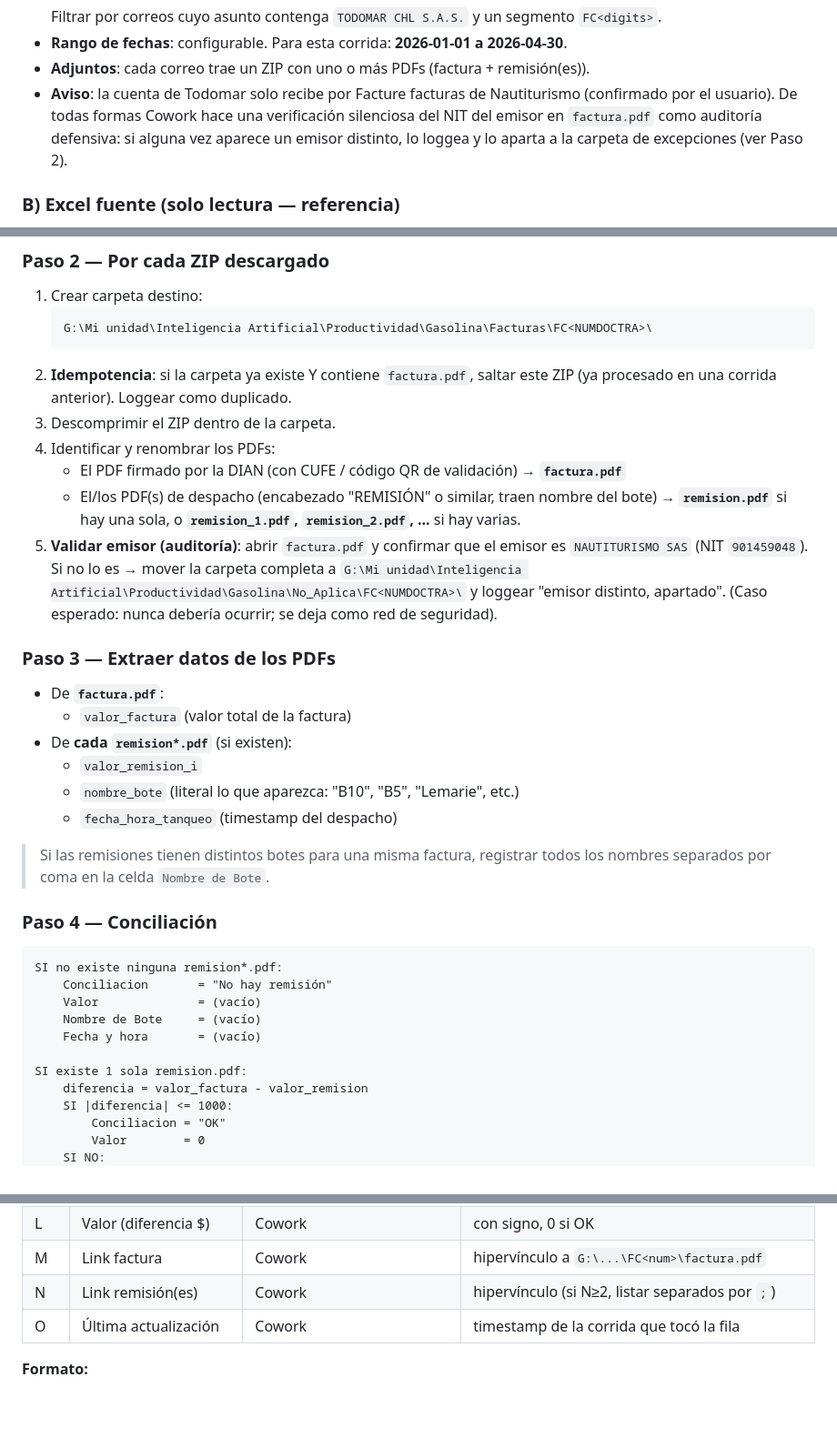
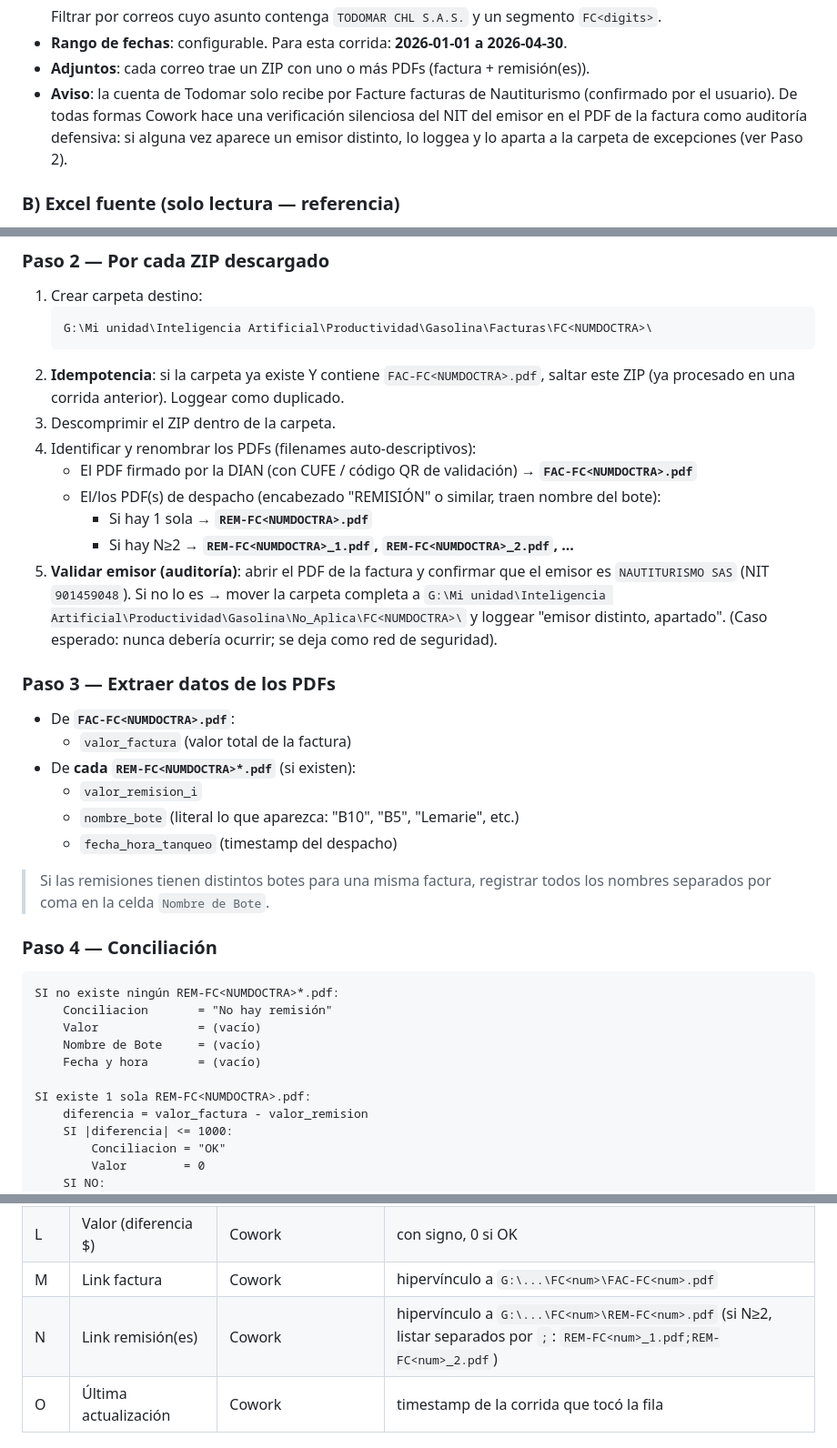
Before and after one commit to franciscocortazar-hue/Laura_Test, a Markdown page: COWORK_1_0.md, 3 parts joined by grey strips. Shown at 91% size. Rendered like a GitHub page; blank space fills up the shorter version.

Commit message:
Cowork 1.0: convención de filenames FAC-FC<num>.pdf / REM-FC<num>.pdf
Cambio sugerido por Cowork durante la prueba: filenames auto-descriptivos
para que cada PDF identifique a qué factura pertenece sin depender de la
ruta del directorio. Aplica en todo el spec: idempotencia, validación de
emisor, conciliación, links del archivo de control.

Multiples remisiones: REM-FC<num>_1.pdf, REM-FC<num>_2.pdf, ...

````diff
--- a/COWORK_1_0.md
+++ b/COWORK_1_0.md
@@ -40,7 +40,7 @@ Procesar de forma autónoma los correos de facturación electrónica recibidos e
   Filtrar por correos cuyo asunto contenga `TODOMAR CHL S.A.S.` y un segmento `FC<digits>`.
 - **Rango de fechas**: configurable. Para esta corrida: **2026-01-01 a 2026-04-30**.
 - **Adjuntos**: cada correo trae un ZIP con uno o más PDFs (factura + remisión(es)).
-- **Aviso**: la cuenta de Todomar solo recibe por Facture facturas de Nautiturismo (confirmado por el usuario). De todas formas Cowork hace una verificación silenciosa del NIT del emisor en `factura.pdf` como auditoría defensiva: si alguna vez aparece un emisor distinto, lo loggea y lo aparta a la carpeta de excepciones (ver Paso 2).
+- **Aviso**: la cuenta de Todomar solo recibe por Facture facturas de Nautiturismo (confirmado por el usuario). De todas formas Cowork hace una verificación silenciosa del NIT del emisor en el PDF de la factura como auditoría defensiva: si alguna vez aparece un emisor distinto, lo loggea y lo aparta a la carpeta de excepciones (ver Paso 2).
 
 ### B) Excel fuente (solo lectura — referencia)
 - Hoja: `Hoja1`
@@ -94,17 +94,19 @@ Para cada correo que pase el filtro Gmail:
    ```
    G:\Mi unidad\Inteligencia Artificial\Productividad\Gasolina\Facturas\FC<NUMDOCTRA>\
    ```
-2. **Idempotencia**: si la carpeta ya existe Y contiene `factura.pdf`, saltar este ZIP (ya procesado en una corrida anterior). Loggear como duplicado.
+2. **Idempotencia**: si la carpeta ya existe Y contiene `FAC-FC<NUMDOCTRA>.pdf`, saltar este ZIP (ya procesado en una corrida anterior). Loggear como duplicado.
 3. Descomprimir el ZIP dentro de la carpeta.
-4. Identificar y renombrar los PDFs:
-   - El PDF firmado por la DIAN (con CUFE / código QR de validación) → **`factura.pdf`**
-   - El/los PDF(s) de despacho (encabezado "REMISIÓN" o similar, traen nombre del bote) → **`remision.pdf`** si hay una sola, o **`remision_1.pdf`, `remision_2.pdf`, ...** si hay varias.
-5. **Validar emisor (auditoría)**: abrir `factura.pdf` y confirmar que el emisor es `NAUTITURISMO SAS` (NIT `901459048`). Si no lo es → mover la carpeta completa a `G:\Mi unidad\Inteligencia Artificial\Productividad\Gasolina\No_Aplica\FC<NUMDOCTRA>\` y loggear "emisor distinto, apartado". (Caso esperado: nunca debería ocurrir; se deja como red de seguridad).
+4. Identificar y renombrar los PDFs (filenames auto-descriptivos):
+   - El PDF firmado por la DIAN (con CUFE / código QR de validación) → **`FAC-FC<NUMDOCTRA>.pdf`**
+   - El/los PDF(s) de despacho (encabezado "REMISIÓN" o similar, traen nombre del bote):
+     - Si hay 1 sola → **`REM-FC<NUMDOCTRA>.pdf`**
+     - Si hay N≥2 → **`REM-FC<NUMDOCTRA>_1.pdf`, `REM-FC<NUMDOCTRA>_2.pdf`, ...**
+5. **Validar emisor (auditoría)**: abrir el PDF de la factura y confirmar que el emisor es `NAUTITURISMO SAS` (NIT `901459048`). Si no lo es → mover la carpeta completa a `G:\Mi unidad\Inteligencia Artificial\Productividad\Gasolina\No_Aplica\FC<NUMDOCTRA>\` y loggear "emisor distinto, apartado". (Caso esperado: nunca debería ocurrir; se deja como red de seguridad).
 
 ### Paso 3 — Extraer datos de los PDFs
-- De **`factura.pdf`**:
+- De **`FAC-FC<NUMDOCTRA>.pdf`**:
   - `valor_factura` (valor total de la factura)
-- De **cada `remision*.pdf`** (si existen):
+- De **cada `REM-FC<NUMDOCTRA>*.pdf`** (si existen):
   - `valor_remision_i`
   - `nombre_bote` (literal lo que aparezca: "B10", "B5", "Lemarie", etc.)
   - `fecha_hora_tanqueo` (timestamp del despacho)
@@ -114,13 +116,13 @@ Para cada correo que pase el filtro Gmail:
 ### Paso 4 — Conciliación
 
 ```
-SI no existe ninguna remision*.pdf:
+SI no existe ningún REM-FC<NUMDOCTRA>*.pdf:
     Conciliacion       = "No hay remisión"
     Valor              = (vacío)
     Nombre de Bote     = (vacío)
     Fecha y hora       = (vacío)
 
-SI existe 1 sola remision.pdf:
+SI existe 1 sola REM-FC<NUMDOCTRA>.pdf:
     diferencia = valor_factura - valor_remision
     SI |diferencia| <= 1000:
         Conciliacion = "OK"
@@ -195,8 +197,8 @@ La primera corrida crea el archivo con las **114 filas listadas**, pero solo **2
 | J | # Remisiones | Cowork | 0, 1, 2, ... |
 | K | Conciliación | Cowork | OK / No hay remisión / Remisión con valor diferente (...) |
 | L | Valor (diferencia $) | Cowork | con signo, 0 si OK |
-| M | Link factura | Cowork | hipervínculo a `G:\...\FC<num>\factura.pdf` |
-| N | Link remisión(es) | Cowork | hipervínculo (si N≥2, listar separados por `;`) |
+| M | Link factura | Cowork | hipervínculo a `G:\...\FC<num>\FAC-FC<num>.pdf` |
+| N | Link remisión(es) | Cowork | hipervínculo a `G:\...\FC<num>\REM-FC<num>.pdf` (si N≥2, listar separados por `;`: `REM-FC<num>_1.pdf;REM-FC<num>_2.pdf`) |
 | O | Última actualización | Cowork | timestamp de la corrida que tocó la fila |
 
 **Formato:**
````
